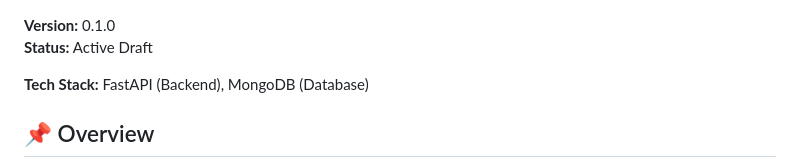
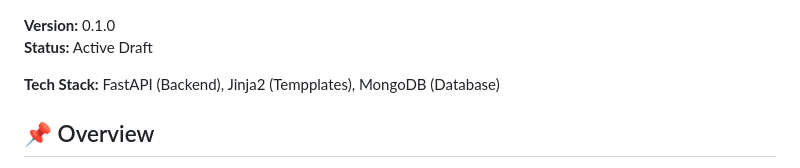
Before and after one commit to jitesh-chauhan/TaskPilot, a Markdown page: readme.md, the part around the change. Drawn GitHub-style.

Commit message:
Update tech stack in README

```diff
--- a/readme.md
+++ b/readme.md
@@ -2,7 +2,7 @@
 **Version:** 0.1.0
 **Status:** Active Draft
 
-**Tech Stack:** FastAPI (Backend), MongoDB (Database)
+**Tech Stack:** FastAPI (Backend), Jinja2 (Tempplates), MongoDB (Database)
 
 ## 📌 Overview
 
```
